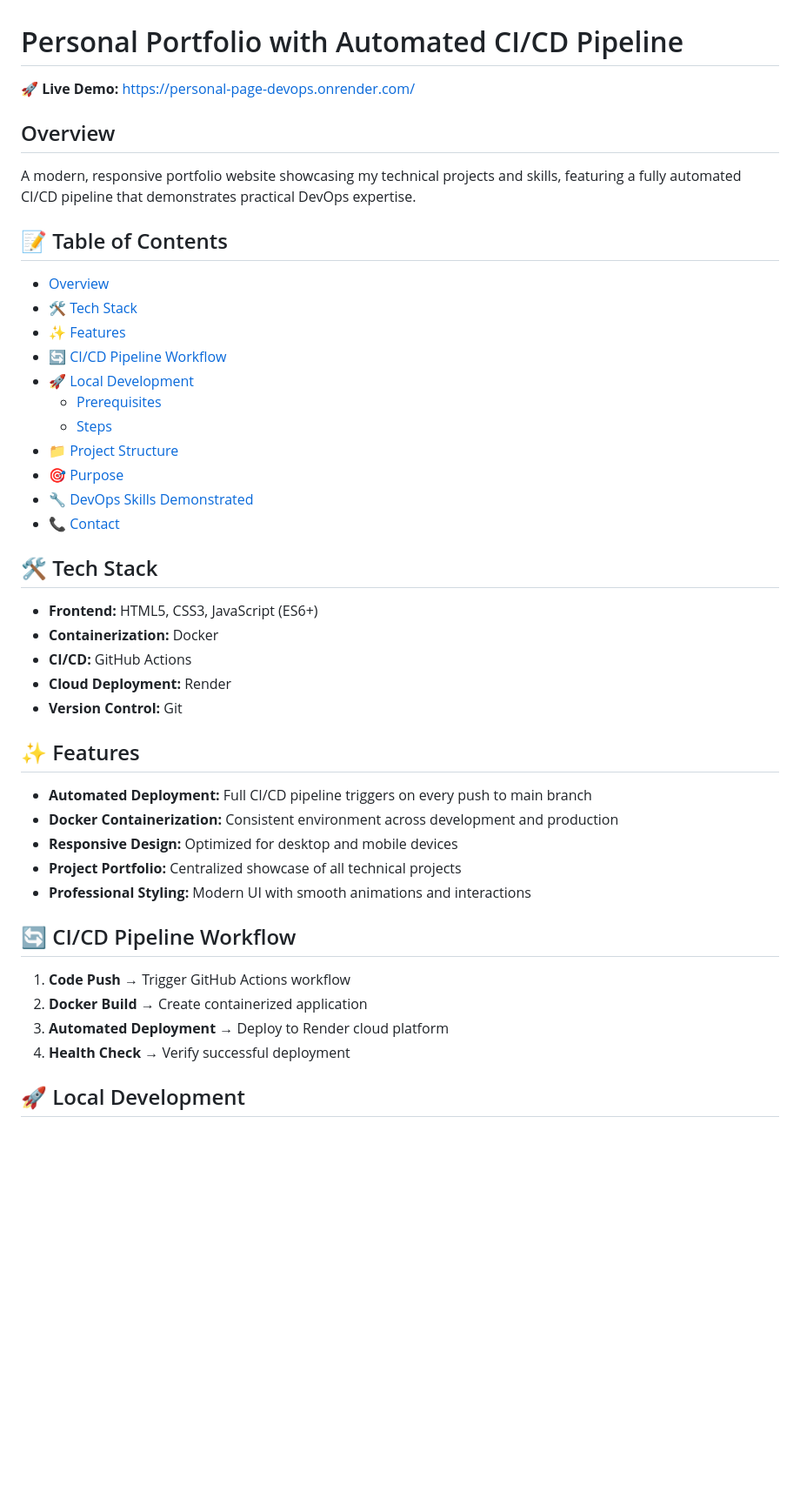
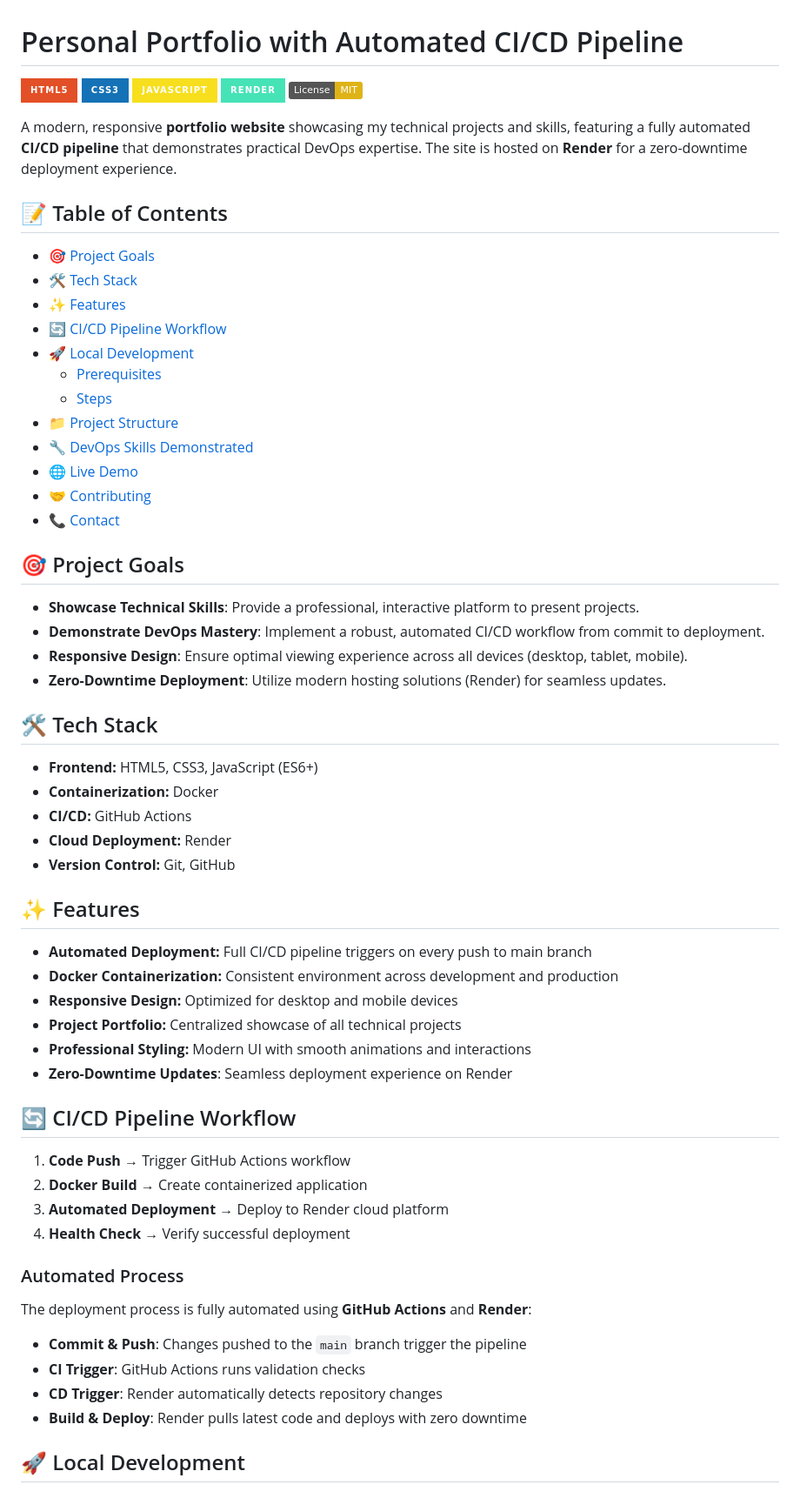
Before and after one commit to ArtemRivnyi/personal-page-devops, a Markdown page: README.md, the part around one of its changes. Shown at 87% size. Rendered like a GitHub page; badges without logos; blank space fills up the shorter version.

```diff
--- a/README.md
+++ b/README.md
@@ -1,14 +1,16 @@
 # Personal Portfolio with Automated CI/CD Pipeline
 
-🚀 **Live Demo:** [https://personal-page-devops.onrender.com/](https://personal-page-devops.onrender.com/)
+[![HTML](https://img.shields.io/badge/HTML5-E34F26?style=for-the-badge&logo=html5&logoColor=white)](https://developer.mozilla.org/en-US/docs/Web/HTML)
+[![CSS](https://img.shields.io/badge/CSS3-1572B6?style=for-the-badge&logo=css3&logoColor=white)](https://developer.mozilla.org/en-US/docs/Web/CSS)
+[![JavaScript](https://img.shields.io/badge/JavaScript-F7DF1E?style=for-the-badge&logo=javascript&logoColor=black)](https://developer.mozilla.org/en-US/docs/Web/JavaScript)
+[![Render](https://img.shields.io/badge/Render-46E3B7?style=for-the-badge&logo=render&logoColor=white)](https://render.com/)
+[![License: MIT](https://img.shields.io/badge/License-MIT-yellow.svg)](https://opensource.org/licenses/MIT)
 
-## Overview
-
-A modern, responsive portfolio website showcasing my technical projects and skills, featuring a fully automated CI/CD pipeline that demonstrates practical DevOps expertise.
+A modern, responsive **portfolio website** showcasing my technical projects and skills, featuring a fully automated **CI/CD pipeline** that demonstrates practical DevOps expertise. The site is hosted on **Render** for a zero-downtime deployment experience.
 
 ## 📝 Table of Contents
 
-*   [Overview](#overview)
+*   [🎯 Project Goals](#-project-goals)
 *   [🛠️ Tech Stack](#️-tech-stack)
 *   [✨ Features](#-features)
 *   [🔄 CI/CD Pipeline Workflow](#-cicd-pipeline-workflow)
@@ -16,9 +18,17 @@ A modern, responsive portfolio website showcasing my technical projects and skil
     *   [Prerequisites](#prerequisites)
     *   [Steps](#steps)
 *   [📁 Project Structure](#-project-structure)
-*   [🎯 Purpose](#-purpose)
 *   [🔧 DevOps Skills Demonstrated](#-devops-skills-demonstrated)
+*   [🌐 Live Demo](#-live-demo)
+*   [🤝 Contributing](#-contributing)
 *   [📞 Contact](#-contact)
+
+## 🎯 Project Goals
+
+*   **Showcase Technical Skills**: Provide a professional, interactive platform to present projects.
+*   **Demonstrate DevOps Mastery**: Implement a robust, automated CI/CD workflow from commit to deployment.
+*   **Responsive Design**: Ensure optimal viewing experience across all devices (desktop, tablet, mobile).
+*   **Zero-Downtime Deployment**: Utilize modern hosting solutions (Render) for seamless updates.
 
 ## 🛠️ Tech Stack
 
@@ -26,7 +36,7 @@ A modern, responsive portfolio website showcasing my technical projects and skil
 -   **Containerization:** Docker
 -   **CI/CD:** GitHub Actions
 -   **Cloud Deployment:** Render
--   **Version Control:** Git
+-   **Version Control:** Git, GitHub
 
 ## ✨ Features
 
@@ -35,6 +45,7 @@ A modern, responsive portfolio website showcasing my technical projects and skil
 -   **Responsive Design:** Optimized for desktop and mobile devices
 -   **Project Portfolio:** Centralized showcase of all technical projects
 -   **Professional Styling:** Modern UI with smooth animations and interactions
+-   **Zero-Downtime Updates**: Seamless deployment experience on Render
 
 ## 🔄 CI/CD Pipeline Workflow
 
@@ -42,6 +53,15 @@ A modern, responsive portfolio website showcasing my technical projects and skil
 2.  **Docker Build** → Create containerized application
 3.  **Automated Deployment** → Deploy to Render cloud platform
 4.  **Health Check** → Verify successful deployment
+
+### Automated Process
+
+The deployment process is fully automated using **GitHub Actions** and **Render**:
+
+*   **Commit & Push**: Changes pushed to the `main` branch trigger the pipeline
+*   **CI Trigger**: GitHub Actions runs validation checks
+*   **CD Trigger**: Render automatically detects repository changes
+*   **Build & Deploy**: Render pulls latest code and deploys with zero downtime
 
 ## 🚀 Local Development
 
```
Also changed, not shown: other parts of README.md (+5 -9 lines).
